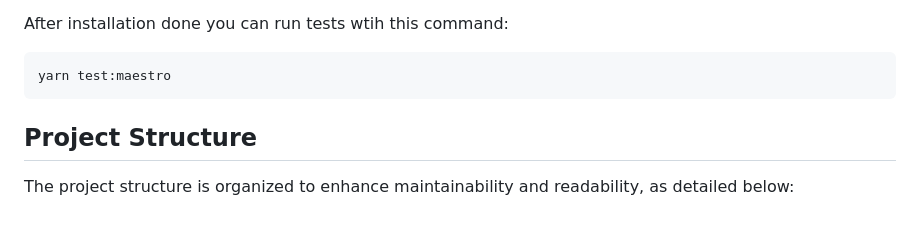
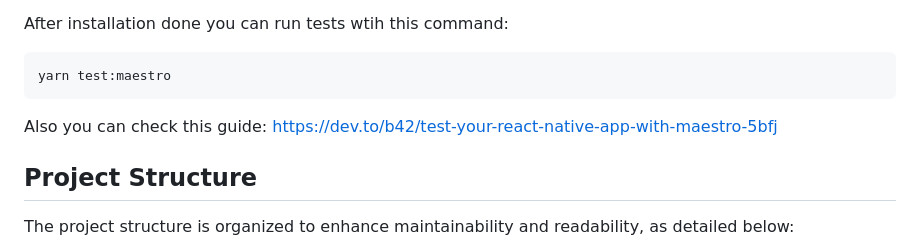
Before and after one commit to salik-a/CausalFoundryCase, a Markdown page: README.md, the part around the change. Rendered like a GitHub page; blank space fills up the shorter version.

````diff
--- a/README.md
+++ b/README.md
@@ -90,6 +90,7 @@ After installation done you can run tests wtih this command:
 ```bash
 yarn test:maestro
 ```
+Also you can check this guide: https://dev.to/b42/test-your-react-native-app-with-maestro-5bfj
 
 ## Project Structure
 
````
